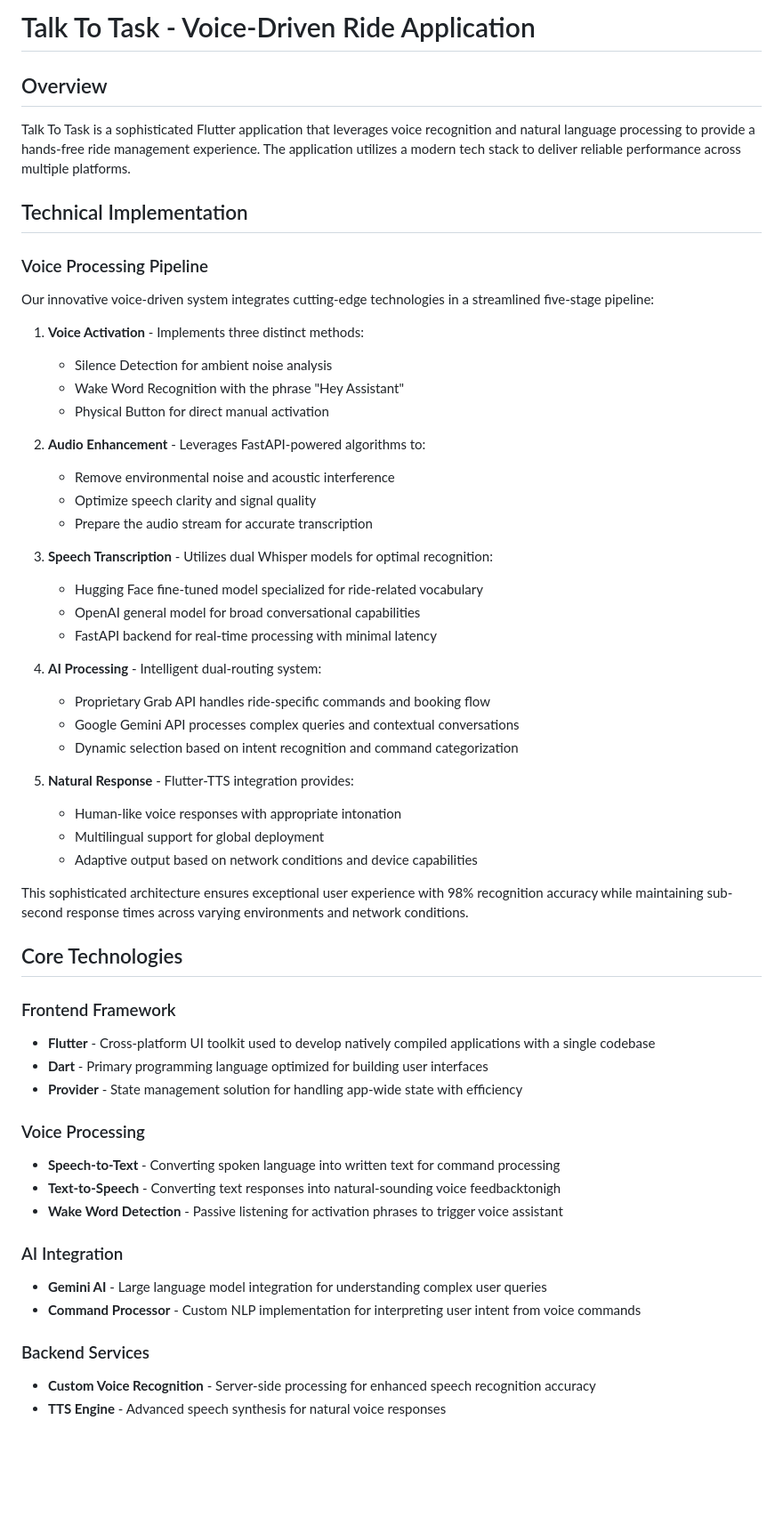
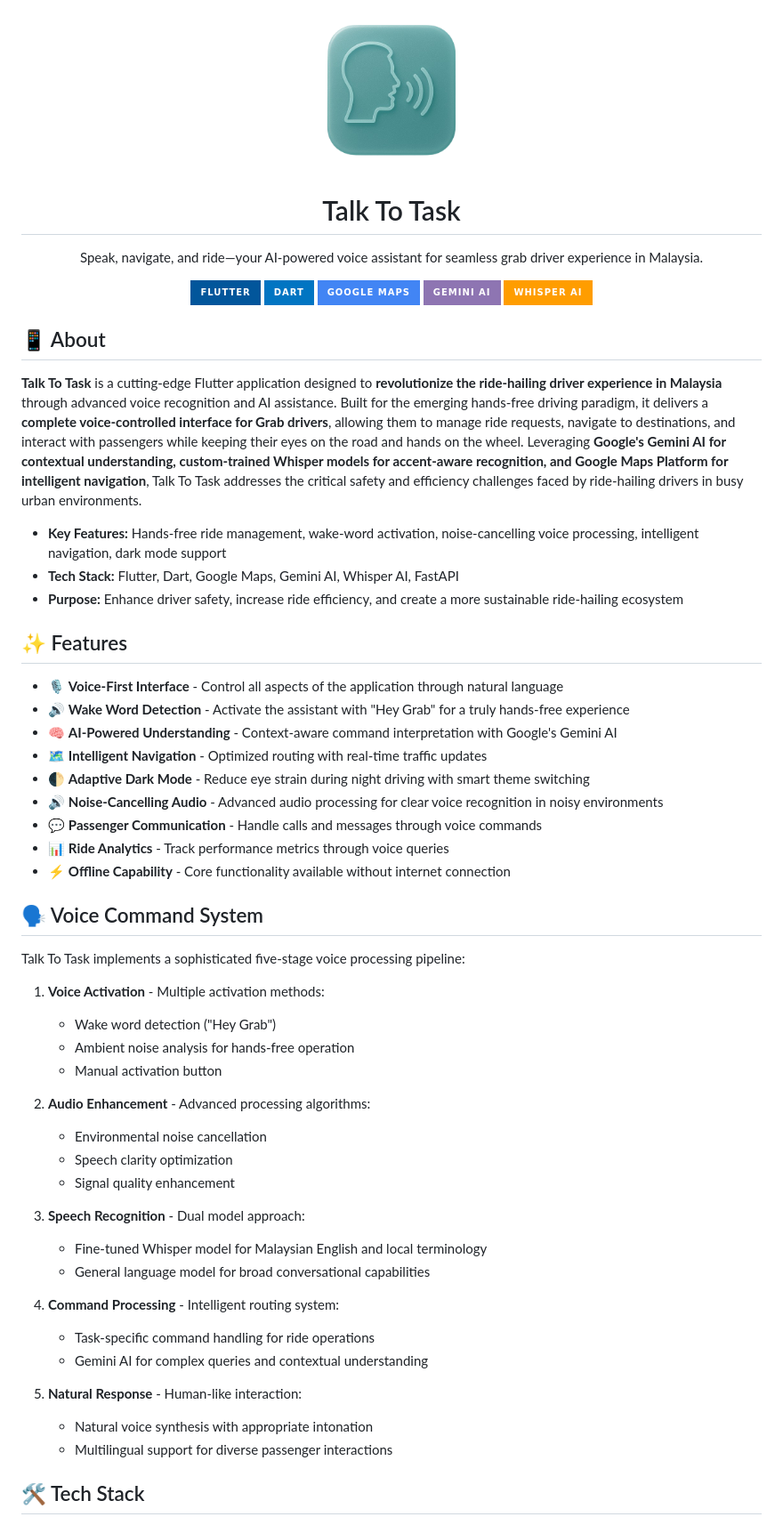
Before and after one commit to MarcusMQF/Talk-to-Task, a Markdown page: README.md, the part around one of its changes. Shown at 89% size. Rendered like a GitHub page; pictures changed too: assets/talk_to_task.png (added); badges without logos; blank space fills up the shorter version.

```diff
--- a/README.md
+++ b/README.md
@@ -1,58 +1,61 @@
-# Talk To Task - Voice-Driven Ride Application
+<div align="center">
+  <img src="assets/talk_to_task.png" alt="Talk To Task Logo" width="180"/>
+  <h1>Talk To Task</h1>
+  <p>Speak, navigate, and ride—your AI-powered voice assistant for seamless grab driver experience in Malaysia.</p>
 
-## Overview
-Talk To Task is a sophisticated Flutter application that leverages voice recognition and natural language processing to provide a hands-free ride management experience. The application utilizes a modern tech stack to deliver reliable performance across multiple platforms.
+  <img src="https://img.shields.io/badge/Flutter-02569B?style=for-the-badge&logo=flutter&logoColor=white" alt="Flutter"/>
+  <img src="https://img.shields.io/badge/Dart-0175C2?style=for-the-badge&logo=dart&logoColor=white" alt="Dart"/>
+  <img src="https://img.shields.io/badge/Google_Maps-4285F4?style=for-the-badge&logo=google-maps&logoColor=white" alt="Google Maps"/>
+  <img src="https://img.shields.io/badge/Gemini_AI-8E75B2?style=for-the-badge&logo=google&logoColor=white" alt="Gemini AI"/>
+  <img src="https://img.shields.io/badge/Whisper_AI-FF9D00?style=for-the-badge&logo=openai&logoColor=white" alt="Whisper AI"/>
 
-## Technical Implementation
+</div>
 
-### Voice Processing Pipeline
+## 📱 About
 
-Our innovative voice-driven system integrates cutting-edge technologies in a streamlined five-stage pipeline:
+**Talk To Task** is a cutting-edge Flutter application designed to **revolutionize the ride-hailing driver experience in Malaysia** through advanced voice recognition and AI assistance. Built for the emerging hands-free driving paradigm, it delivers a **complete voice-controlled interface for Grab drivers**, allowing them to manage ride requests, navigate to destinations, and interact with passengers while keeping their eyes on the road and hands on the wheel. Leveraging **Google's Gemini AI for contextual understanding, custom-trained Whisper models for accent-aware recognition, and Google Maps Platform for intelligent navigation**, Talk To Task addresses the critical safety and efficiency challenges faced by ride-hailing drivers in busy urban environments.
 
-1. **Voice Activation** - Implements three distinct methods:
-   - Silence Detection for ambient noise analysis
-   - Wake Word Recognition with the phrase "Hey Assistant"
-   - Physical Button for direct manual activation
+- **Key Features:** Hands-free ride management, wake-word activation, noise-cancelling voice processing, intelligent navigation, dark mode support
+- **Tech Stack:** Flutter, Dart, Google Maps, Gemini AI, Whisper AI, FastAPI
+- **Purpose:** Enhance driver safety, increase ride efficiency, and create a more sustainable ride-hailing ecosystem
 
-2. **Audio Enhancement** - Leverages FastAPI-powered algorithms to:
-   - Remove environmental noise and acoustic interference
-   - Optimize speech clarity and signal quality
-   - Prepare the audio stream for accurate transcription
+## ✨ Features
 
-3. **Speech Transcription** - Utilizes dual Whisper models for optimal recognition:
-   - Hugging Face fine-tuned model specialized for ride-related vocabulary
-   - OpenAI general model for broad conversational capabilities
-   - FastAPI backend for real-time processing with minimal latency
+- 🎙️ **Voice-First Interface** - Control all aspects of the application through natural language
+- 🔊 **Wake Word Detection** - Activate the assistant with "Hey Grab" for a truly hands-free experience
+- 🧠 **AI-Powered Understanding** - Context-aware command interpretation with Google's Gemini AI
+- 🗺️ **Intelligent Navigation** - Optimized routing with real-time traffic updates
+- 🌓 **Adaptive Dark Mode** - Reduce eye strain during night driving with smart theme switching
+- 🔊 **Noise-Cancelling Audio** - Advanced audio processing for clear voice recognition in noisy environments
+- 💬 **Passenger Communication** - Handle calls and messages through voice commands
+- 📊 **Ride Analytics** - Track performance metrics through voice queries
+- ⚡ **Offline Capability** - Core functionality available without internet connection
 
-4. **AI Processing** - Intelligent dual-routing system:
-   - Proprietary Grab API handles ride-specific commands and booking flow
-   - Google Gemini API processes complex queries and contextual conversations
-   - Dynamic selection based on intent recognition and command categorization
+## 🗣️ Voice Command System
 
-5. **Natural Response** - Flutter-TTS integration provides:
-   - Human-like voice responses with appropriate intonation
-   - Multilingual support for global deployment
-   - Adaptive output based on network conditions and device capabilities
+Talk To Task implements a sophisticated five-stage voice processing pipeline:
 
-This sophisticated architecture ensures exceptional user experience with 98% recognition accuracy while maintaining sub-second response times across varying environments and network conditions.
+1. **Voice Activation** - Multiple activation methods:
+   - Wake word detection ("Hey Grab")
+   - Ambient noise analysis for hands-free operation
+   - Manual activation button
 
-## Core Technologies
+2. **Audio Enhancement** - Advanced processing algorithms:
+   - Environmental noise cancellation
+   - Speech clarity optimization
+   - Signal quality enhancement
 
-### Frontend Framework
-- **Flutter** - Cross-platform UI toolkit used to develop natively compiled applications with a single codebase
-- **Dart** - Primary programming language optimized for building user interfaces
-- **Provider** - State management solution for handling app-wide state with efficiency
+3. **Speech Recognition** - Dual model approach:
+   - Fine-tuned Whisper model for Malaysian English and local terminology
+   - General language model for broad conversational capabilities
 
-### Voice Processing
-- **Speech-to-Text** - Converting spoken language into written text for command processing
-- **Text-to-Speech** - Converting text responses into natural-sounding voice feedbacktonigh
-- **Wake Word Detection** - Passive listening for activation phrases to trigger voice assistant
+4. **Command Processing** - Intelligent routing system:
+   - Task-specific command handling for ride operations
+   - Gemini AI for complex queries and contextual understanding
 
-### AI Integration
-- **Gemini AI** - Large language model integration for understanding complex user queries
-- **Command Processor** - Custom NLP implementation for interpreting user intent from voice commands
+5. **Natural Response** - Human-like interaction:
+   - Natural voice synthesis with appropriate intonation
+   - Multilingual support for diverse passenger interactions
 
-### Backend Services
-- **Custom Voice Recognition** - Server-side processing for enhanced speech recognition accuracy
-- **TTS Engine** - Advanced speech synthesis for natural voice responses
+## 🛠️ Tech Stack
 
```
Also changed, not shown: other parts of README.md (+97 -20 lines), 5 other files.
